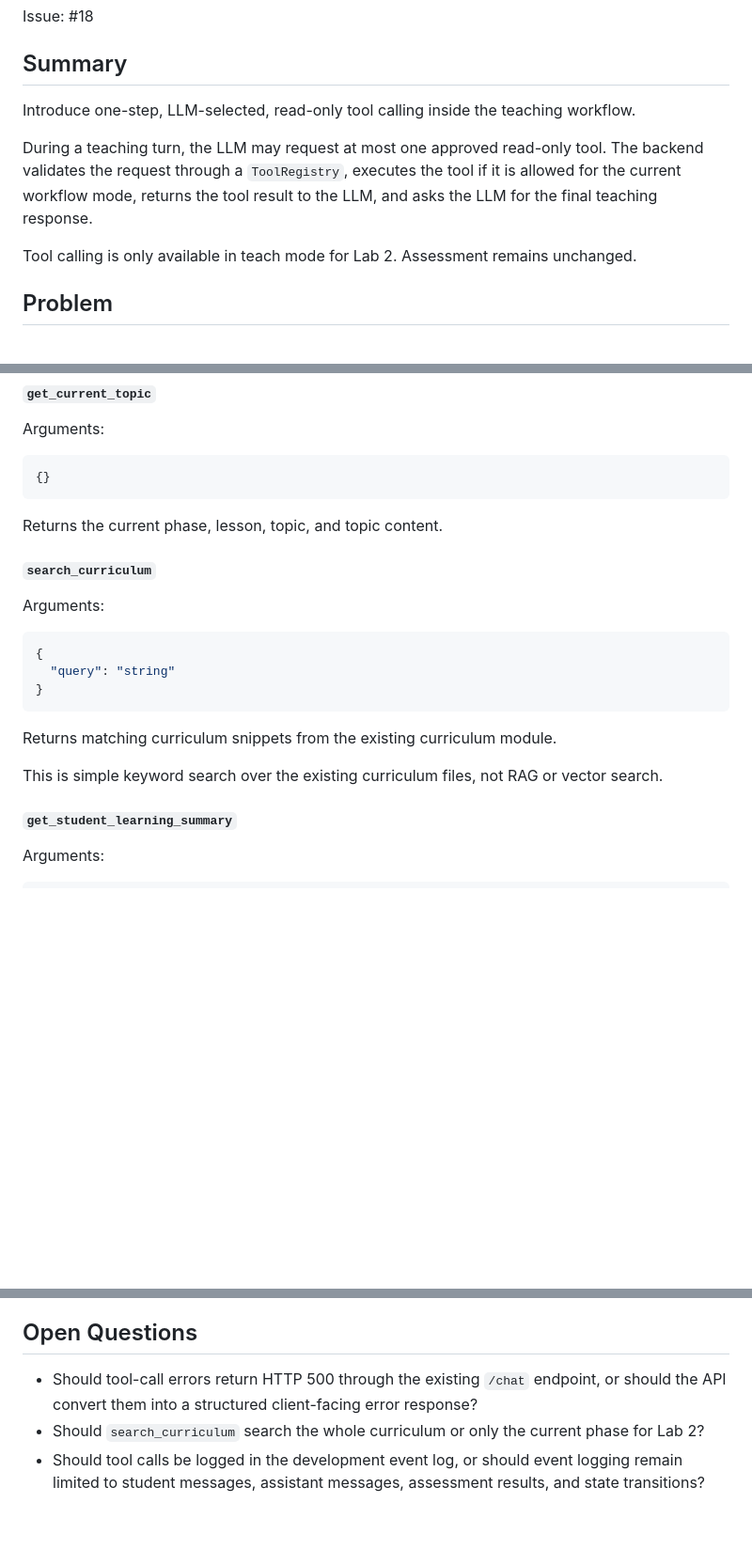
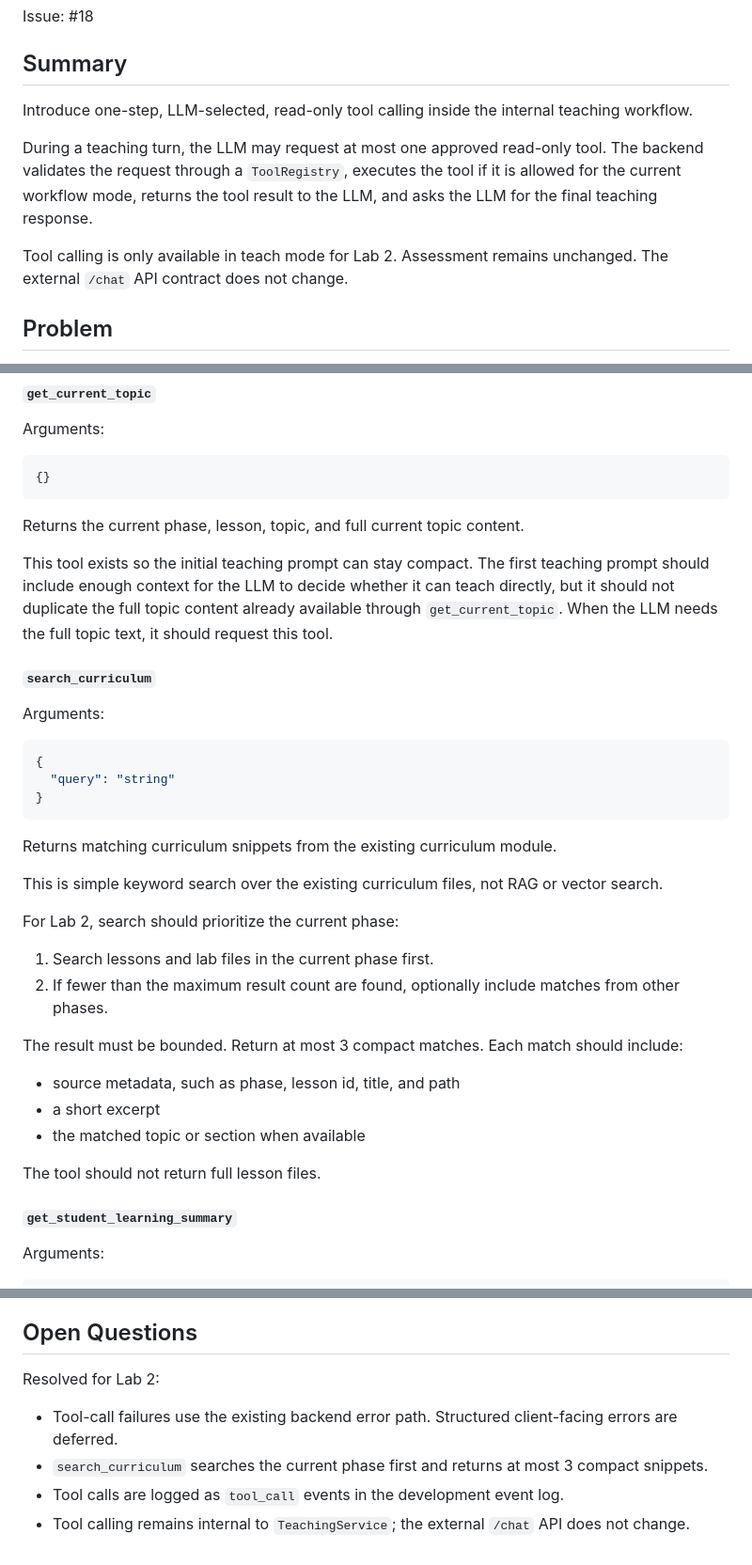
Before and after one commit to AnniDu/agent-teacher, a Markdown page: docs/rfcs/0001-lab2-read-only-teaching-tools.md, 3 parts joined by grey strips. Shown at 94% size. Drawn GitHub-style; blank space fills up the shorter version.

Commit message:
docs: refine lab2 teaching tools rfc

````diff
--- a/docs/rfcs/0001-lab2-read-only-teaching-tools.md
+++ b/docs/rfcs/0001-lab2-read-only-teaching-tools.md
@@ -6,11 +6,11 @@ Issue: #18
 
 ## Summary
 
-Introduce one-step, LLM-selected, read-only tool calling inside the teaching workflow.
+Introduce one-step, LLM-selected, read-only tool calling inside the internal teaching workflow.
 
 During a teaching turn, the LLM may request at most one approved read-only tool. The backend validates the request through a `ToolRegistry`, executes the tool if it is allowed for the current workflow mode, returns the tool result to the LLM, and asks the LLM for the final teaching response.
 
-Tool calling is only available in teach mode for Lab 2. Assessment remains unchanged.
+Tool calling is only available in teach mode for Lab 2. Assessment remains unchanged. The external `/chat` API contract does not change.
 
 ## Problem
 
@@ -126,7 +129,9 @@ Arguments:
 {}
 ```
 
-Returns the current phase, lesson, topic, and topic content.
+Returns the current phase, lesson, topic, and full current topic content.
+
+This tool exists so the initial teaching prompt can stay compact. The first teaching prompt should include enough context for the LLM to decide whether it can teach directly, but it should not duplicate the full topic content already available through `get_current_topic`. When the LLM needs the full topic text, it should request this tool.
 
 #### `search_curriculum`
 
@@ -141,6 +146,19 @@ Arguments:
 Returns matching curriculum snippets from the existing curriculum module.
 
 This is simple keyword search over the existing curriculum files, not RAG or vector search.
+
+For Lab 2, search should prioritize the current phase:
+
+1. Search lessons and lab files in the current phase first.
+2. If fewer than the maximum result count are found, optionally include matches from other phases.
+
+The result must be bounded. Return at most 3 compact matches. Each match should include:
+
+* source metadata, such as phase, lesson id, title, and path
+* a short excerpt
+* the matched topic or section when available
+
+The tool should not return full lesson files.
 
 #### `get_student_learning_summary`
 
@@ -278,6 +310,9 @@ The first implementation should be a simple synchronous registry with explicit r
 
 ## Open Questions
 
-* Should tool-call errors return HTTP 500 through the existing `/chat` endpoint, or should the API convert them into a structured client-facing error response?
-* Should `search_curriculum` search the whole curriculum or only the current phase for Lab 2?
-* Should tool calls be logged in the development event log, or should event logging remain limited to student messages, assistant messages, assessment results, and state transitions?
+Resolved for Lab 2:
+
+* Tool-call failures use the existing backend error path. Structured client-facing errors are deferred.
+* `search_curriculum` searches the current phase first and returns at most 3 compact snippets.
+* Tool calls are logged as `tool_call` events in the development event log.
+* Tool calling remains internal to `TeachingService`; the external `/chat` API does not change.
````
Also changed, not shown: other parts of docs/rfcs/0001-lab2-read-only-teaching-tools.md (+17 -0 lines).
